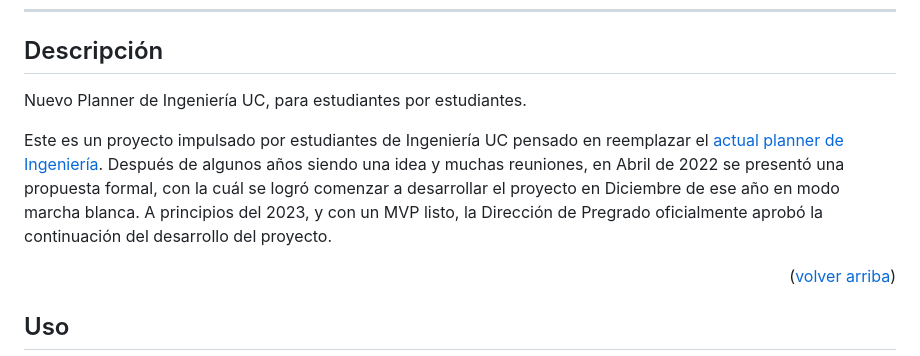
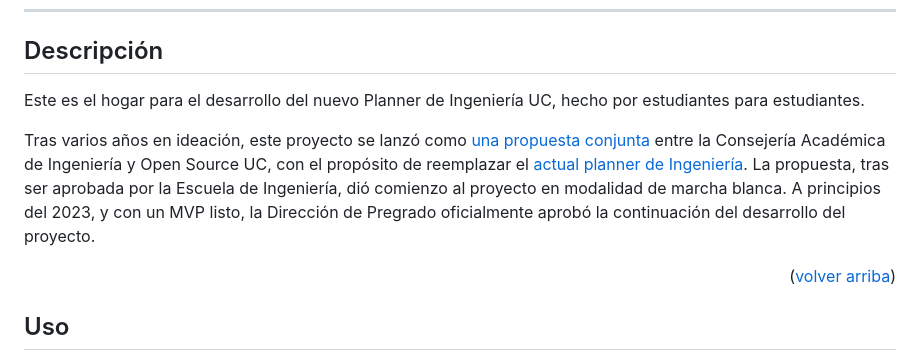
Before and after one commit to open-source-uc/planner, a Markdown page: README.md, the part around one of its changes. Rendered like a GitHub page.

Commit message:
docs: initials changes to backstory

```diff
--- a/README.md
+++ b/README.md
@@ -22,9 +22,9 @@
 
 ## Descripción
 
-Nuevo Planner de Ingeniería UC, para estudiantes por estudiantes.
+Este es el hogar para el desarrollo del nuevo Planner de Ingeniería UC, hecho por estudiantes para estudiantes.
 
-Este es un proyecto impulsado por estudiantes de Ingeniería UC pensado en reemplazar el [actual planner de Ingeniería](https://planner.ing.puc.cl/). Después de algunos años siendo una idea y muchas reuniones, en Abril de 2022 se presentó una propuesta formal, con la cuál se logró comenzar a desarrollar el proyecto en Diciembre de ese año en modo marcha blanca. A principios del 2023, y con un MVP listo, la Dirección de Pregrado oficialmente aprobó la continuación del desarrollo del proyecto.
+Tras varios años en ideación, este proyecto se lanzó como [una propuesta conjunta](https://drive.google.com/file/d/1IxAJ8cCzDkayPwnju5kgc2oKc7g9fvwf/view) entre la Consejería Académica de Ingeniería y Open Source UC, con el propósito de reemplazar el [actual planner de Ingeniería](https://planner.ing.puc.cl/). La propuesta, tras ser aprobada por la Escuela de Ingeniería, dió comienzo al proyecto en modalidad de marcha blanca. A principios del 2023, y con un MVP listo, la Dirección de Pregrado oficialmente aprobó la continuación del desarrollo del proyecto.
 
 <p align="right">(<a href="#readme-top">volver arriba</a>)</p>
 
```
Also changed, not shown: other parts of README.md (+1 -1 lines).
